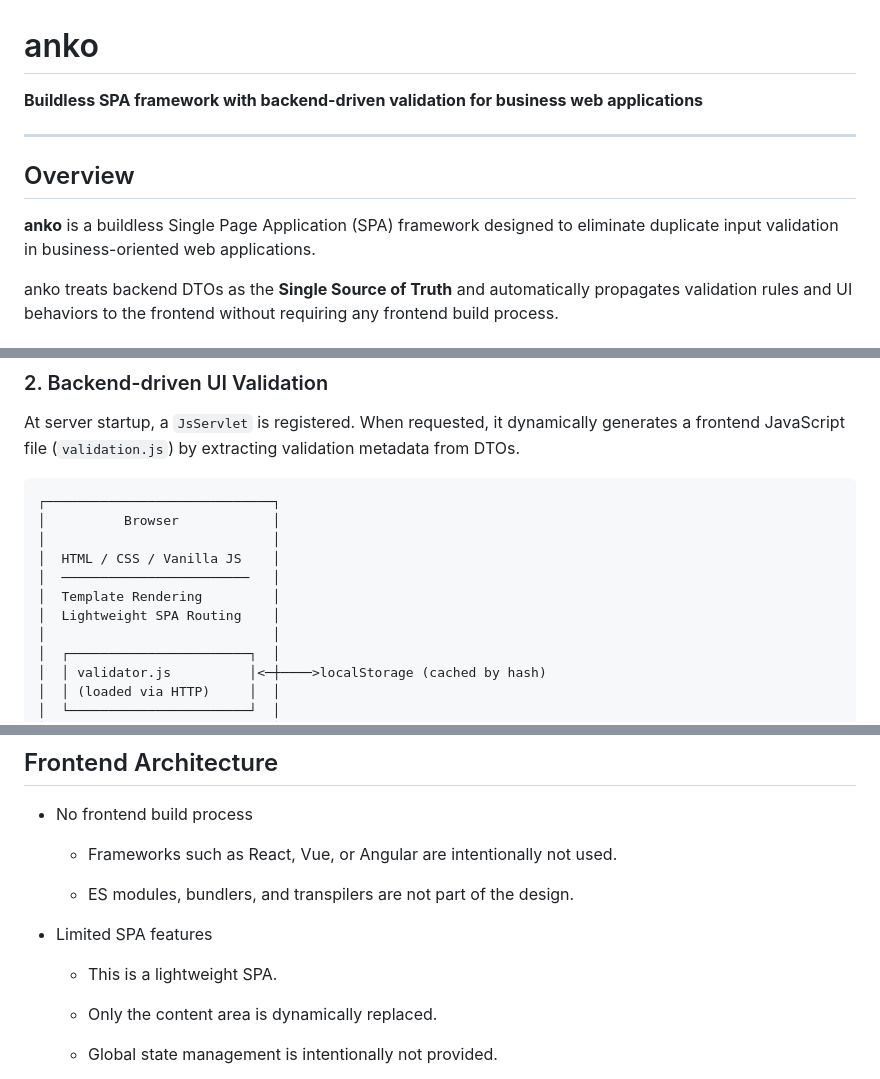
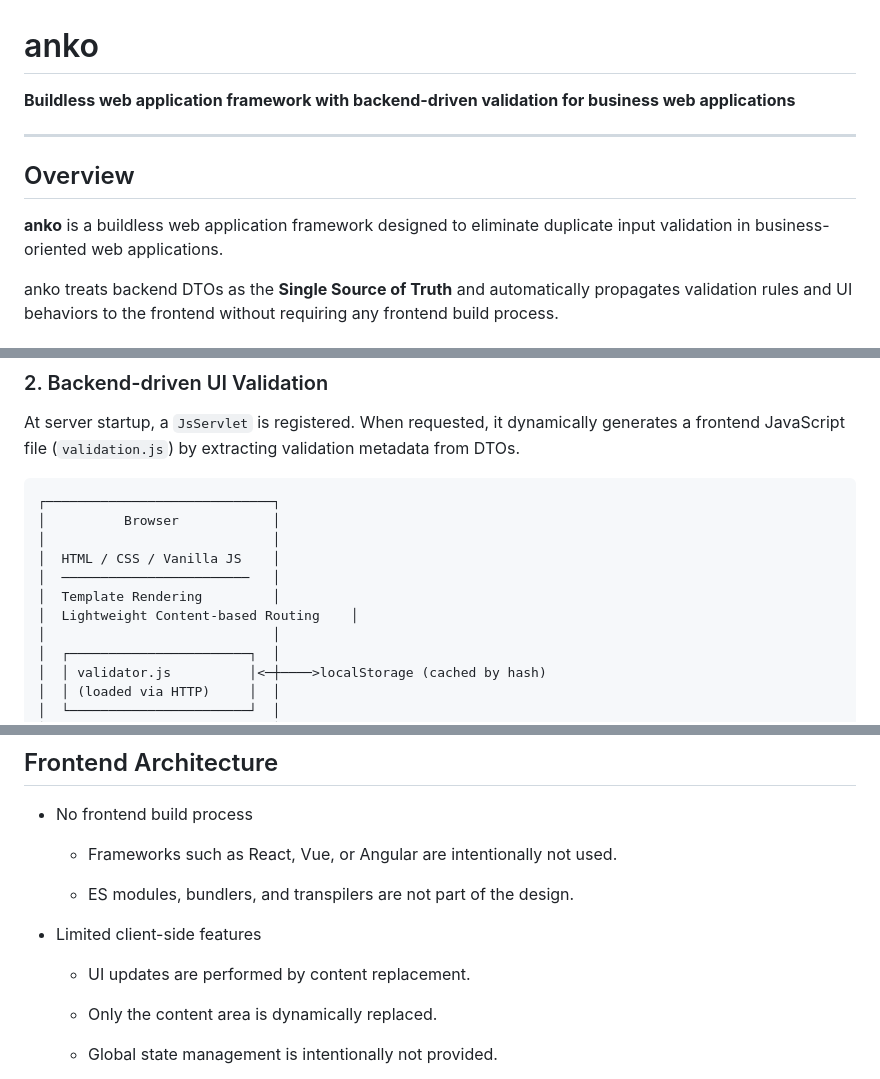
Before and after one commit to uchicom/anko, a Markdown page: README.md, 3 parts joined by grey strips. GitHub-like rendering.

Commit message:
READMEを修正する Fixes #326

```diff
--- a/README.md
+++ b/README.md
@@ -1,12 +1,12 @@
 # anko
 
-**Buildless SPA framework with backend-driven validation for business web applications**
+**Buildless web application framework with backend-driven validation for business web applications**
 
 ---
 
 ## Overview
 
-**anko** is a buildless Single Page Application (SPA) framework
+**anko** is a buildless web application framework
 designed to eliminate duplicate input validation in business-oriented
 web applications.
 
@@ -67,7 +67,7 @@ When requested, it dynamically generates a frontend JavaScript file
 │  HTML / CSS / Vanilla JS    │
 │  ────────────────────────   │
 │  Template Rendering         │
-│  Lightweight SPA Routing    │
+│  Lightweight Content-based Routing    │
 │                             │
 │  ┌───────────────────────┐  │
 │  │ validator.js          │<─┼────>localStorage (cached by hash)
@@ -177,9 +177,9 @@ This framework intentionally limits its scope to keep the architecture simple, e
 
 	- ES modules, bundlers, and transpilers are not part of the design.
 
-- Limited SPA features
+- Limited client-side features
 
-	- This is a lightweight SPA.
+	- UI updates are performed by content replacement.
 
 	- Only the content area is dynamically replaced.
 
```
Also changed, not shown: other parts of README.md (+1 -1 lines).
